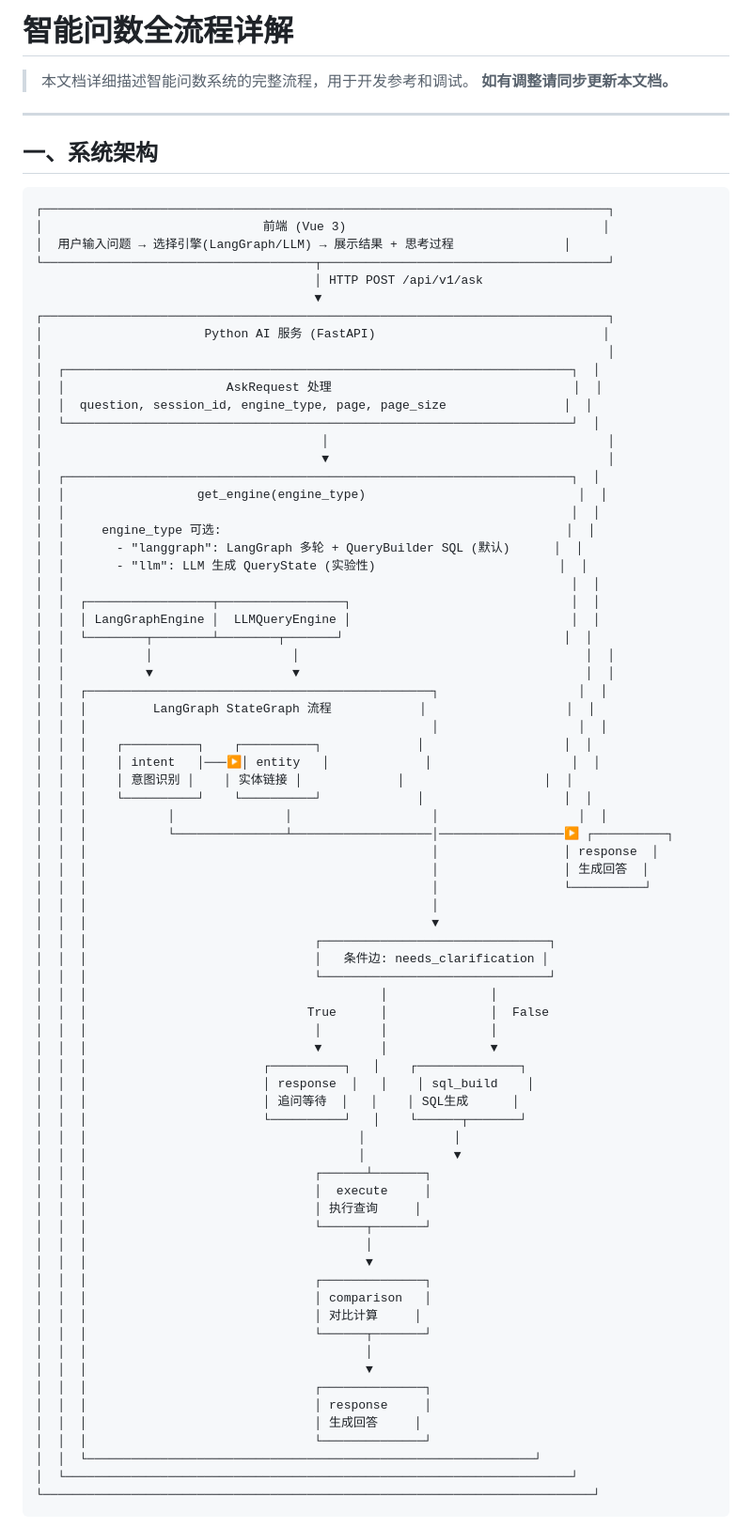
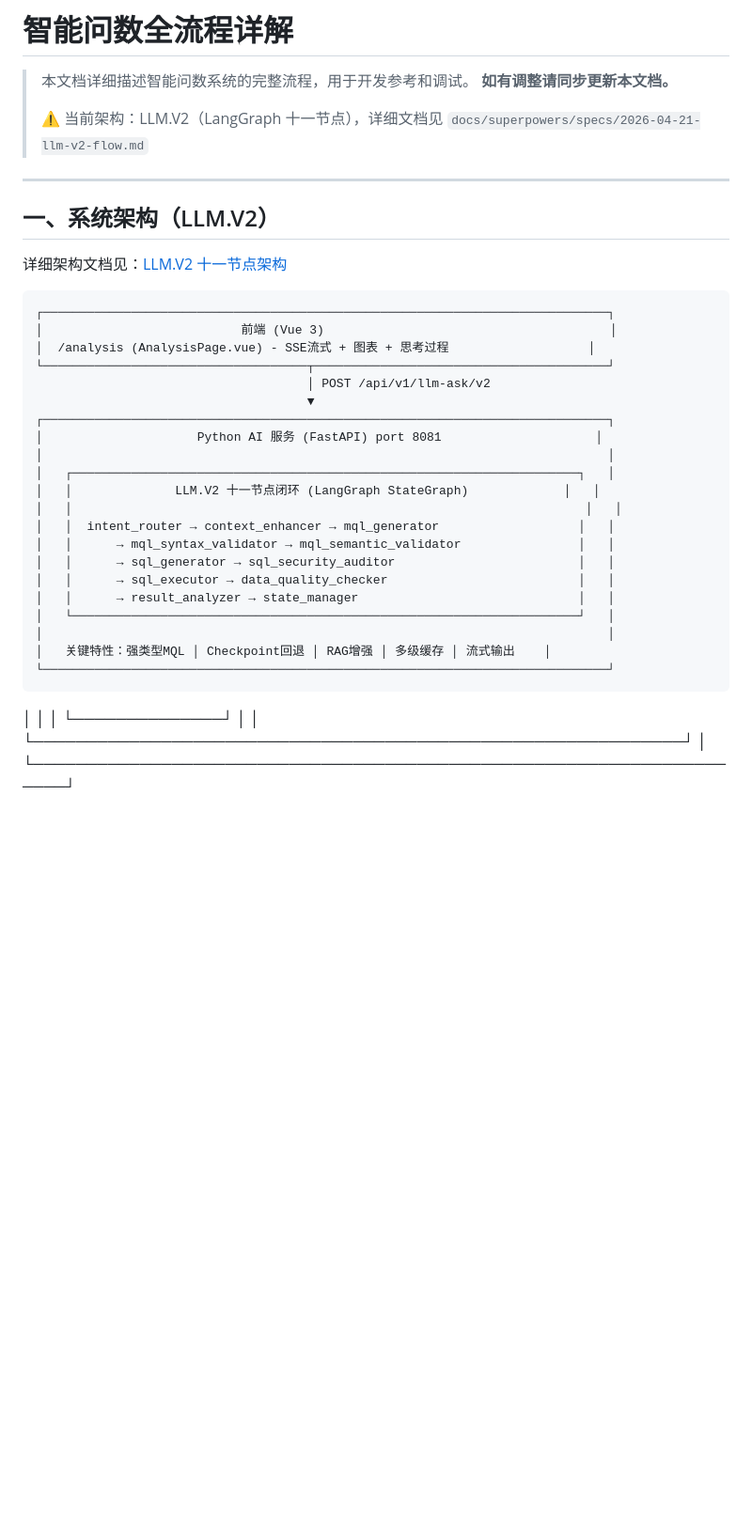
Before and after one commit to ironmac-king/dev_metric, a Markdown page: docs/ask-pipeline-flow.md, the part around the change. Shown at 94% size. Rendered like a GitHub page; blank space fills up the shorter version.

Commit message:
docs(llm-v2): 新增 LLM.V2 架构文档，更新 ask-pipeline-flow.md
- docs/superpowers/specs/2026-04-21-llm-v2-flow.md
  新增详细的 LLM.V2 十一节点架构文档，包含：
  系统架构图、节点详解、MQL Schema、多轮对话机制、
  API 接口、缓存体系、配置文件说明、文件结构

- docs/ask-pipeline-flow.md
  更新主文档指向新 LLM.V2 架构说明

````diff
--- a/docs/ask-pipeline-flow.md
+++ b/docs/ask-pipeline-flow.md
@@ -2,81 +2,38 @@
 
 > 本文档详细描述智能问数系统的完整流程，用于开发参考和调试。
 > **如有调整请同步更新本文档。**
+>
+> ⚠️ 当前架构：LLM.V2（LangGraph 十一节点），详细文档见 `docs/superpowers/specs/2026-04-21-llm-v2-flow.md`
 
 ---
 
-## 一、系统架构
+## 一、系统架构（LLM.V2）
+
+详细架构文档见：[LLM.V2 十一节点架构](./superpowers/specs/2026-04-21-llm-v2-flow.md)
 
 ```
 ┌─────────────────────────────────────────────────────────────────────────────┐
-│                              前端 (Vue 3)                                   │
-│  用户输入问题 → 选择引擎(LangGraph/LLM) → 展示结果 + 思考过程               │
-└─────────────────────────────────────┬───────────────────────────────────────┘
-                                      │ HTTP POST /api/v1/ask
-                                      ▼
+│                           前端 (Vue 3)                                       │
+│  /analysis (AnalysisPage.vue) - SSE流式 + 图表 + 思考过程                   │
+└────────────────────────────────────┬────────────────────────────────────────┘
+                                     │ POST /api/v1/llm-ask/v2
+                                     ▼
 ┌─────────────────────────────────────────────────────────────────────────────┐
-│                      Python AI 服务 (FastAPI)                               │
+│                     Python AI 服务 (FastAPI) port 8081                     │
 │                                                                             │
-│  ┌─────────────────────────────────────────────────────────────────────┐  │
-│  │                      AskRequest 处理                                 │  │
-│  │  question, session_id, engine_type, page, page_size                │  │
-│  └─────────────────────────────────────────────────────────────────────┘  │
-│                                      │                                      │
-│                                      ▼                                      │
-│  ┌─────────────────────────────────────────────────────────────────────┐  │
-│  │                  get_engine(engine_type)                             │  │
-│  │                                                                     │  │
-│  │     engine_type 可选:                                               │  │
-│  │       - "langgraph": LangGraph 多轮 + QueryBuilder SQL (默认)      │  │
-│  │       - "llm": LLM 生成 QueryState (实验性)                         │  │
-│  │                                                                     │  │
-│  │  ┌─────────────────┬─────────────────┐                              │  │
-│  │  │ LangGraphEngine │  LLMQueryEngine │                              │  │
-│  │  └────────┬────────┴────────┬───────┘                              │  │
-│  │           │                   │                                       │  │
-│  │           ▼                   ▼                                       │  │
-│  │  ┌───────────────────────────────────────────────┐                   │  │
-│  │  │         LangGraph StateGraph 流程            │                   │  │
-│  │  │                                               │                   │  │
-│  │  │    ┌──────────┐    ┌──────────┐             │                   │  │
-│  │  │    │ intent   │───▶│ entity   │             │                   │  │
-│  │  │    │ 意图识别 │    │ 实体链接 │             │                   │  │
-│  │  │    └──────────┘    └──────────┘             │                   │  │
-│  │  │           │               │                   │                   │  │
-│  │  │           └───────────────┴───────────────────│─────────────────▶ ┌──────────┐
-│  │  │                                               │                 │ response  │
-│  │  │                                               │                 │ 生成回答  │
-│  │  │                                               │                 └──────────┘
-│  │  │                                               │
-│  │  │                                               ▼
-│  │  │                               ┌───────────────────────────────┐
-│  │  │                               │   条件边: needs_clarification │
-│  │  │                               └───────────────────────────────┘
-│  │  │                                        │              │
-│  │  │                              True      │              │  False
-│  │  │                               │        │              │
-│  │  │                               ▼        │              ▼
-│  │  │                        ┌──────────┐   │    ┌──────────────┐
-│  │  │                        │ response  │   │    │ sql_build    │
-│  │  │                        │ 追问等待  │   │    │ SQL生成      │
-│  │  │                        └──────────┘   │    └──────┬───────┘
-│  │  │                                     │            │
-│  │  │                                     │            ▼
-│  │  │                               ┌──────┴───────┐
-│  │  │                               │  execute     │
-│  │  │                               │ 执行查询     │
-│  │  │                               └──────┬───────┘
-│  │  │                                      │
-│  │  │                                      ▼
-│  │  │                               ┌──────────────┐
-│  │  │                               │ comparison   │
-│  │  │                               │ 对比计算     │
-│  │  │                               └──────┬───────┘
-│  │  │                                      │
-│  │  │                                      ▼
-│  │  │                               ┌──────────────┐
-│  │  │                               │ response     │
-│  │  │                               │ 生成回答     │
+│   ┌─────────────────────────────────────────────────────────────────────┐   │
+│   │              LLM.V2 十一节点闭环 (LangGraph StateGraph)             │   │
+│   │                                                                      │   │
+│   │  intent_router → context_enhancer → mql_generator                   │   │
+│   │      → mql_syntax_validator → mql_semantic_validator                │   │
+│   │      → sql_generator → sql_security_auditor                         │   │
+│   │      → sql_executor → data_quality_checker                          │   │
+│   │      → result_analyzer → state_manager                              │   │
+│   └─────────────────────────────────────────────────────────────────────┘   │
+│                                                                             │
+│   关键特性：强类型MQL │ Checkpoint回退 │ RAG增强 │ 多级缓存 │ 流式输出    │
+└─────────────────────────────────────────────────────────────────────────────┘
+```
 │  │  │                               └──────────────┘
 │  │  └─────────────────────────────────────────────────────────────┘
 │  └─────────────────────────────────────────────────────────────────────┘
````
Also changed, not shown: 2 other files.
